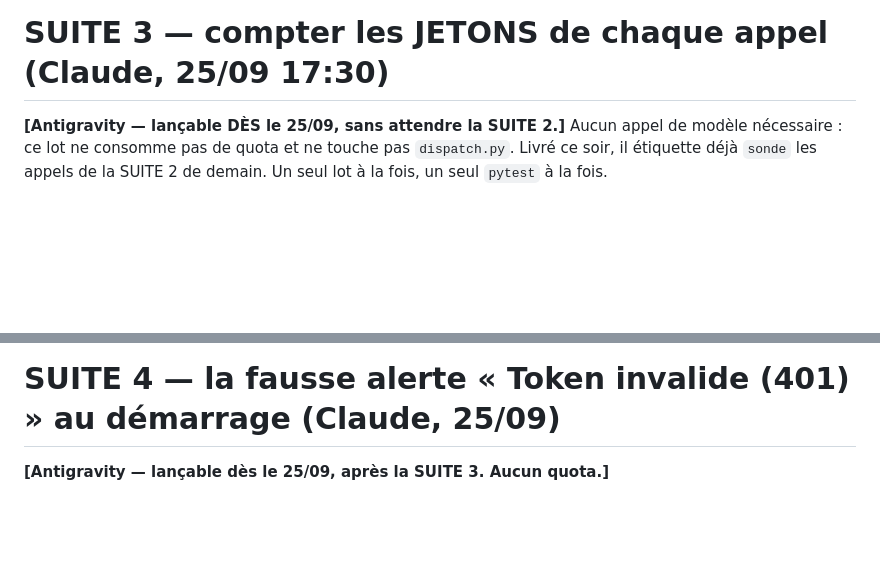
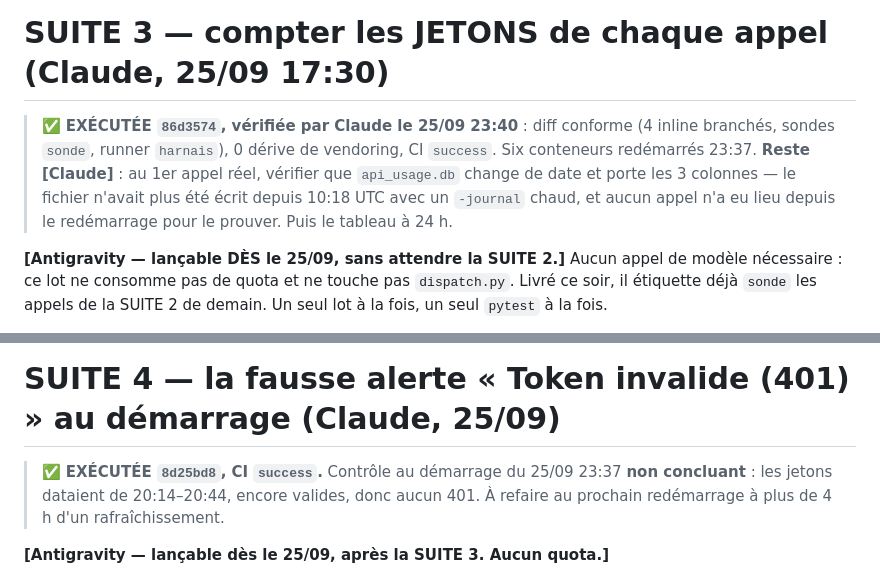
Before and after one commit to Alnakouri/Bot-Discord, a Markdown page: PLAN.md, 2 parts joined by grey strips. Rendered like a GitHub page; blank space fills up the shorter version.

Commit message:
plan: SUITE 3 et 4 executees et relues, deux controles live en attente
Co-Authored-By: Claude Opus 5.5 <noreply@anthropic.com>

```diff
--- a/PLAN.md
+++ b/PLAN.md
@@ -297,6 +297,8 @@ touche les six bots, et le 21/09 chaque retouche commune a cassé M'aiq ou Malen
 
 # SUITE 3 — compter les JETONS de chaque appel (Claude, 25/09 17:30)
 
+> ✅ **EXÉCUTÉE `86d3574`, vérifiée par Claude le 25/09 23:40** : diff conforme (4 inline branchés, sondes `sonde`, runner `harnais`), 0 dérive de vendoring, CI `success`. Six conteneurs redémarrés 23:37. **Reste [Claude]** : au 1er appel réel, vérifier que `api_usage.db` change de date et porte les 3 colonnes — le fichier n'avait plus été écrit depuis 10:18 UTC avec un `-journal` chaud, et aucun appel n'a eu lieu depuis le redémarrage pour le prouver. Puis le tableau à 24 h.
+
 **[Antigravity — lançable DÈS le 25/09, sans attendre la SUITE 2.]** Aucun appel de modèle
 nécessaire : ce lot ne consomme pas de quota et ne touche pas `dispatch.py`. Livré ce soir,
 il étiquette déjà `sonde` les appels de la SUITE 2 de demain. Un seul lot à la fois, un seul
@@ -362,6 +364,8 @@ raccourcir l'historique. Aucune de ces trois retouches avant le tableau.
 
 # SUITE 4 — la fausse alerte « Token invalide (401) » au démarrage (Claude, 25/09)
 
+> ✅ **EXÉCUTÉE `8d25bd8`, CI `success`.** Contrôle au démarrage du 25/09 23:37 **non concluant** : les jetons dataient de 20:14–20:44, encore valides, donc aucun 401. À refaire au prochain redémarrage à plus de 4 h d'un rafraîchissement.
+
 **[Antigravity — lançable dès le 25/09, après la SUITE 3. Aucun quota.]**
 
 **Constat** : à chaque redémarrage de Sheo, Johnny et Sugar, le journal écrit
```
